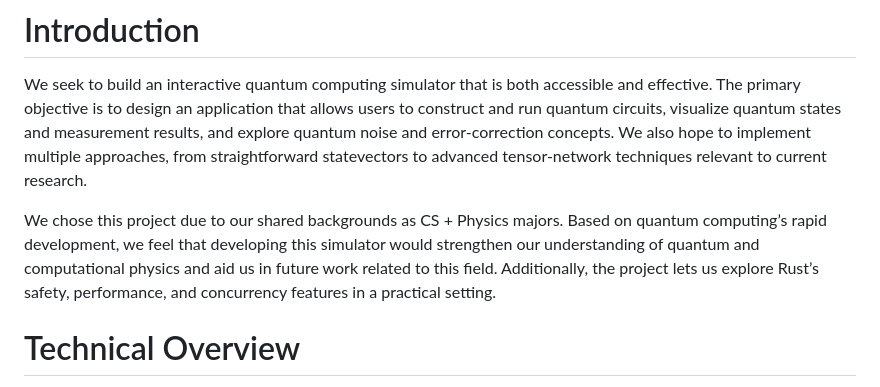
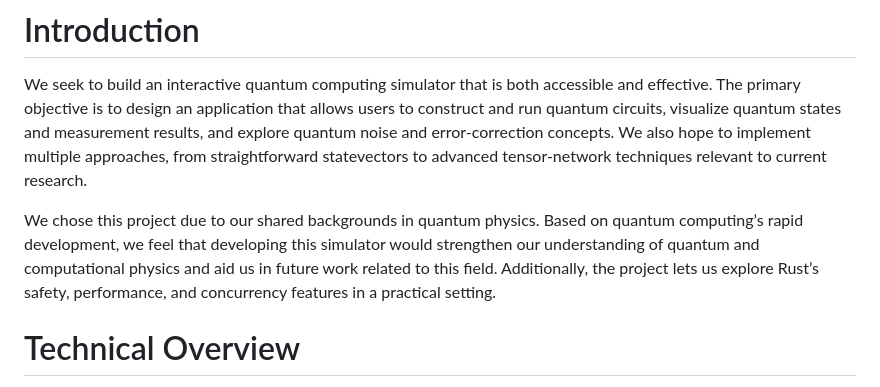
Before and after one commit to ShriDul21/cs128h-final-project, a Markdown page: README.md, the part around the change. GitHub-like rendering.

Commit message:
Update README.md
Updated project background to emphasize focus on quantum physics.

```diff
--- a/README.md
+++ b/README.md
@@ -8,7 +8,7 @@ Shrikar Dulam (sdulam2), Bobby Mandell (bobbym3), Aashima Sisodia (aashima2)
 # Introduction
 We seek to build an interactive quantum computing simulator that is both accessible and effective. The primary objective is to design an application that allows users to construct and run quantum circuits, visualize quantum states and measurement results, and explore quantum noise and error-correction concepts. We also hope to implement multiple approaches, from straightforward statevectors to advanced tensor-network techniques relevant to current research.
 
-We chose this project due to our shared backgrounds as CS + Physics majors. Based on quantum computing’s rapid development, we feel that developing this simulator would strengthen our understanding of quantum and computational physics and aid us in future work related to this field. Additionally, the project lets us explore Rust’s safety, performance, and concurrency features in a practical setting.
+We chose this project due to our shared backgrounds in quantum physics. Based on quantum computing’s rapid development, we feel that developing this simulator would strengthen our understanding of quantum and computational physics and aid us in future work related to this field. Additionally, the project lets us explore Rust’s safety, performance, and concurrency features in a practical setting.
 
 # Technical Overview
 Starting with the frontend, we hope to make an interactive GUI using libraries like Iced, Slint, Yew, and WASM. We would like to visualize quantum circuits graphically by displaying the different gates and qubit wires. Optionally, we would like to do something similar to IBM’s composter and have the user be able to drag and drop circuits into place. We would also like to display statistical results after running the circuits using a library like Chart.JS.  The primary result would be to show the state vector distributions given the final state probabilities, possibly even dynamically sampling the distribution to create shot-by-shot animations. Other meaningful metrics would be expectation values for a given observable and backend performance times for running the circuit across different implementations.
```
